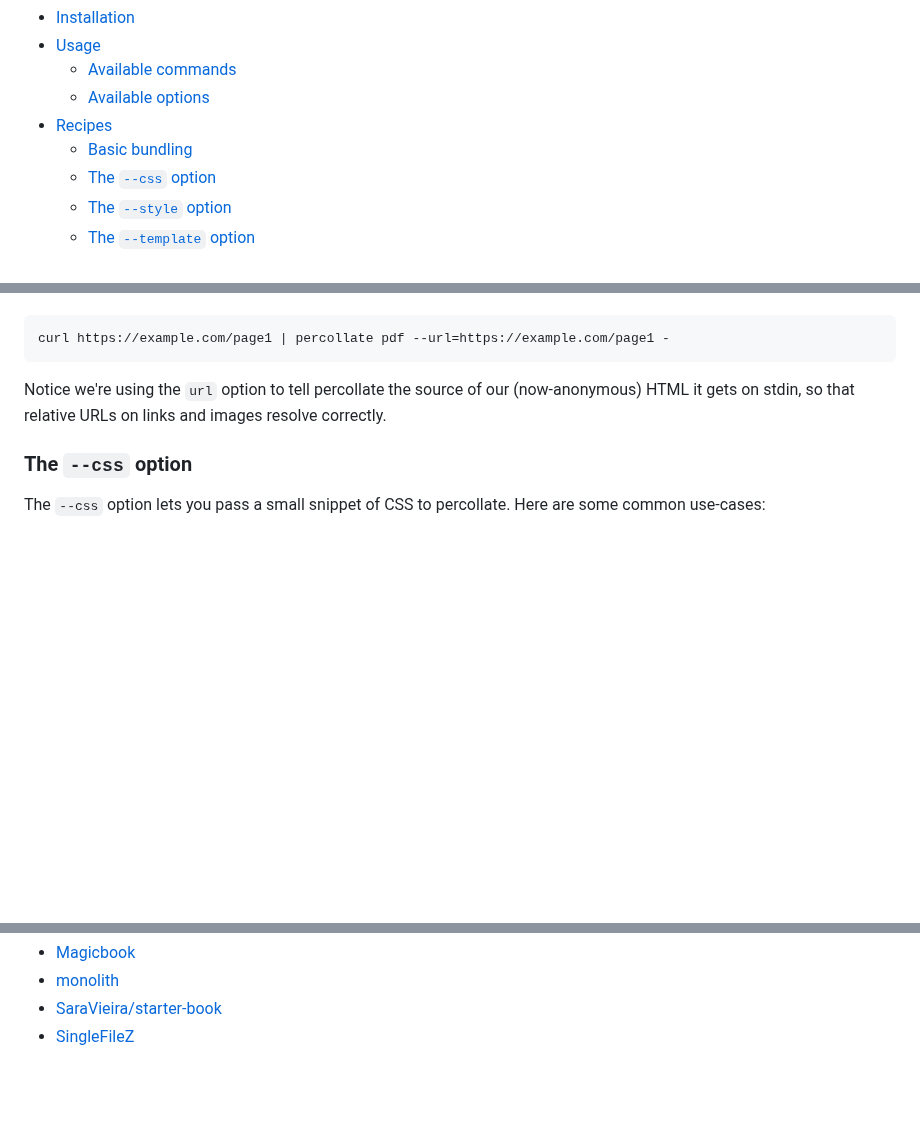
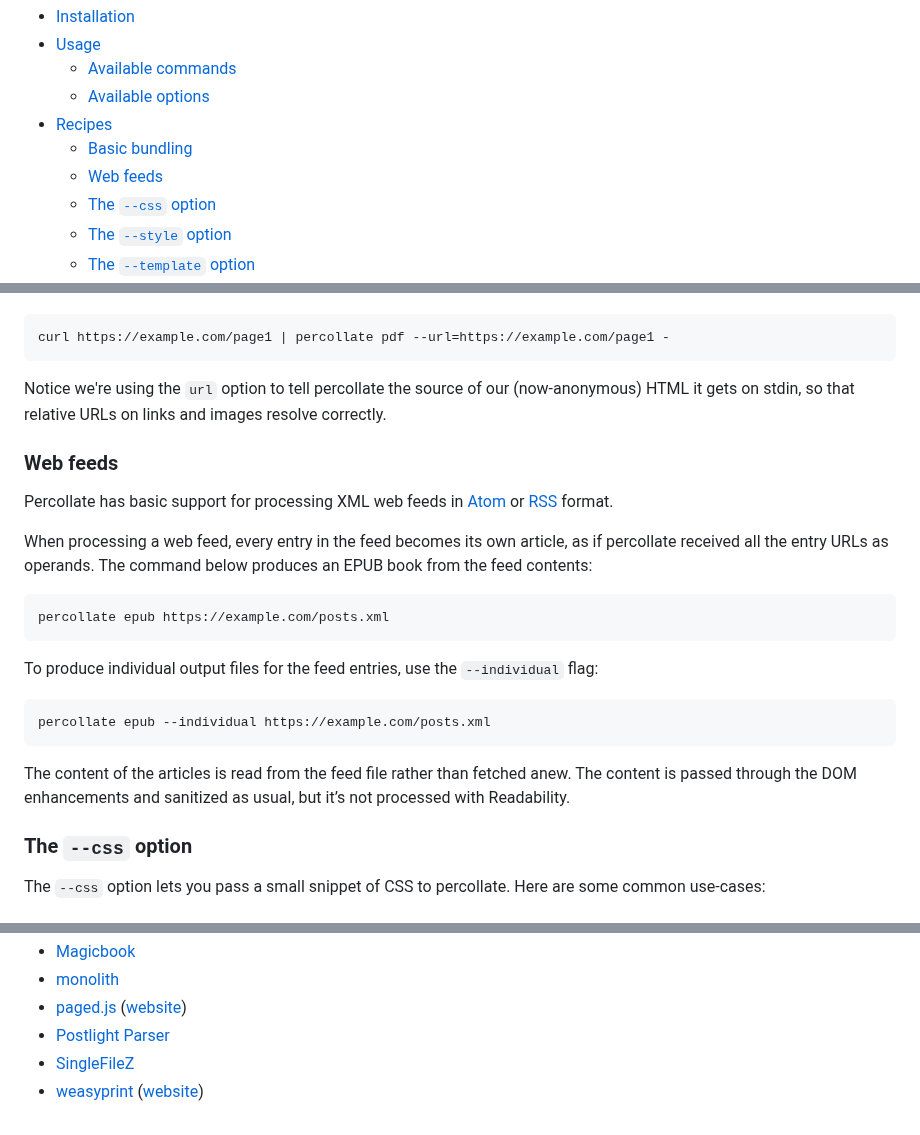
Before and after one commit to danburzo/percollate, a Markdown page: README.md, 3 parts joined by grey strips. GitHub-like rendering; blank space fills up the shorter version.

````diff
--- a/README.md
+++ b/README.md
@@ -15,6 +15,7 @@ Percollate is a command-line tool that turns web pages into beautifully formatte
     -   [Available options](#available-options)
 -   [Recipes](#recipes)
     -   [Basic bundling](#basic-bundling)
+    -   [Web feeds](#web-feeds)
     -   [The `--css` option](#the---css-option)
     -   [The `--style` option](#the---style-option)
     -   [The `--template` option](#the---template-option)
@@ -220,6 +221,24 @@ curl https://example.com/page1 | percollate pdf --url=https://example.com/page1
 
 Notice we're using the `url` option to tell percollate the source of our (now-anonymous) HTML it gets on stdin, so that relative URLs on links and images resolve correctly.
 
+### Web feeds
+
+Percollate has basic support for processing XML web feeds in [Atom](https://datatracker.ietf.org/doc/html/rfc4287) or [RSS](https://www.rssboard.org/rss-specification) format.
+
+When processing a web feed, every entry in the feed becomes its own article, as if percollate received all the entry URLs as operands. The command below produces an EPUB book from the feed contents:
+
+```bash
+percollate epub https://example.com/posts.xml
+```
+
+To produce individual output files for the feed entries, use the `--individual` flag:
+
+```bash
+percollate epub --individual https://example.com/posts.xml
+```
+
+The content of the articles is read from the feed file rather than fetched anew. The content is passed through the DOM enhancements and sanitized as usual, but it’s not processed with Readability.
+
 ### The `--css` option
 
 The `--css` option lets you pass a small snippet of CSS to percollate. Here are some common use-cases:
@@ -429,4 +444,6 @@ Here are some other projects to check out if you're interested in building books
 -   [Magicbook](https://github.com/magicbookproject/magicbook)
 -   [monolith](https://github.com/Y2Z/monolith)
--   [SaraVieira/starter-book](https://github.com/SaraVieira/starter-book)
+-   [paged.js](https://github.com/pagedjs/pagedjs/) ([website](https://pagedjs.org/))
+-   [Postlight Parser](https://github.com/postlight/parser)
 -   [SingleFileZ](https://github.com/gildas-lormeau/SingleFileZ)
+-   [weasyprint](https://github.com/Kozea/WeasyPrint) ([website](https://weasyprint.org/))
````
Also changed, not shown: other parts of README.md (+4 -8 lines).
